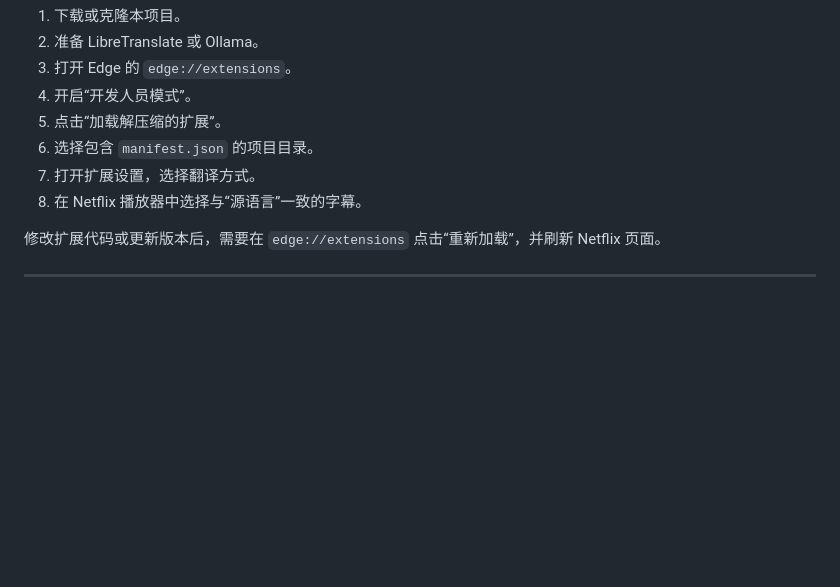
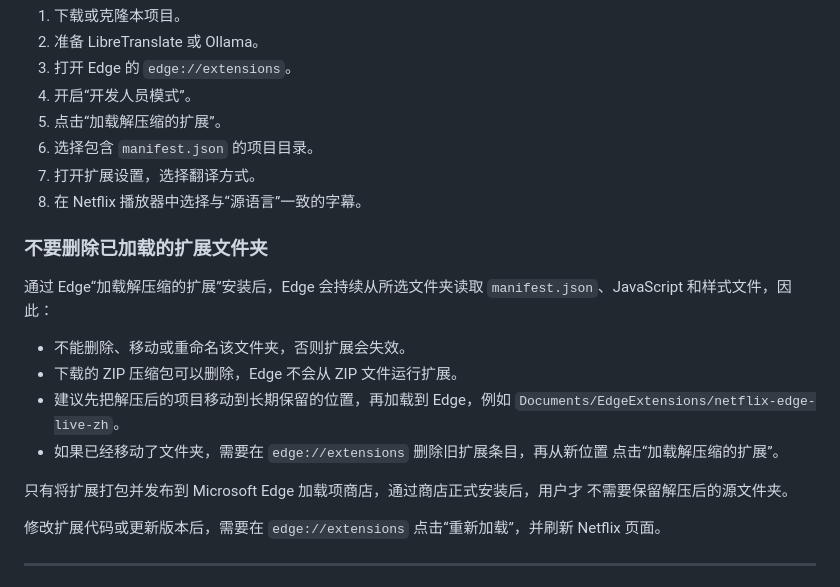
Before and after one commit to Minato-chen/local-ai-live-subtitle-translator, a Markdown page: README.md, the part around the change. GitHub-like rendering; blank space fills up the shorter version.

Commit message:
Docs: explain unpacked extension folder retention

```diff
--- a/README.md
+++ b/README.md
@@ -64,6 +64,21 @@
 6. 选择包含 `manifest.json` 的项目目录。
 7. 打开扩展设置，选择翻译方式。
 8. 在 Netflix 播放器中选择与“源语言”一致的字幕。
+
+### 不要删除已加载的扩展文件夹
+
+通过 Edge“加载解压缩的扩展”安装后，Edge 会持续从所选文件夹读取
+`manifest.json`、JavaScript 和样式文件，因此：
+
+- 不能删除、移动或重命名该文件夹，否则扩展会失效。
+- 下载的 ZIP 压缩包可以删除，Edge 不会从 ZIP 文件运行扩展。
+- 建议先把解压后的项目移动到长期保留的位置，再加载到 Edge，例如
+  `Documents/EdgeExtensions/netflix-edge-live-zh`。
+- 如果已经移动了文件夹，需要在 `edge://extensions` 删除旧扩展条目，再从新位置
+  点击“加载解压缩的扩展”。
+
+只有将扩展打包并发布到 Microsoft Edge 加载项商店，通过商店正式安装后，用户才
+不需要保留解压后的源文件夹。
 
 修改扩展代码或更新版本后，需要在 `edge://extensions` 点击“重新加载”，并刷新
 Netflix 页面。
```
